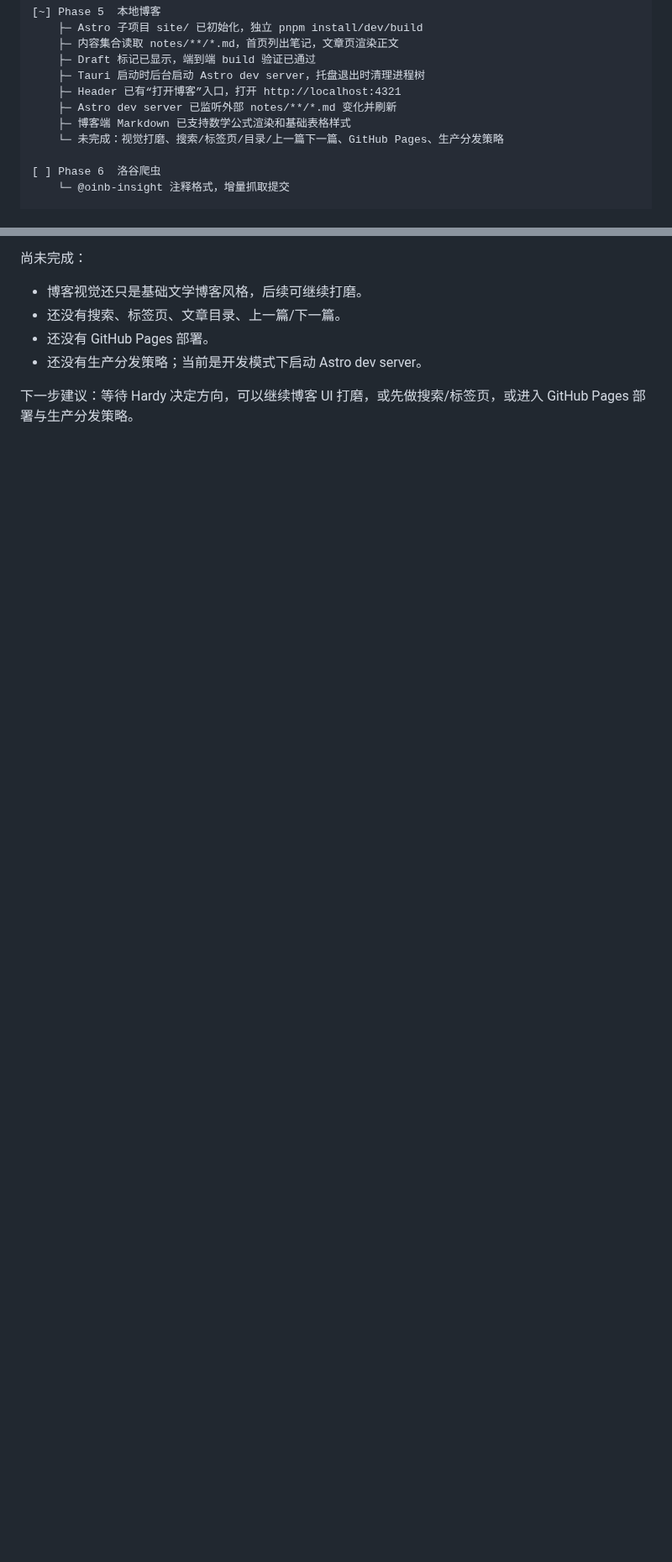
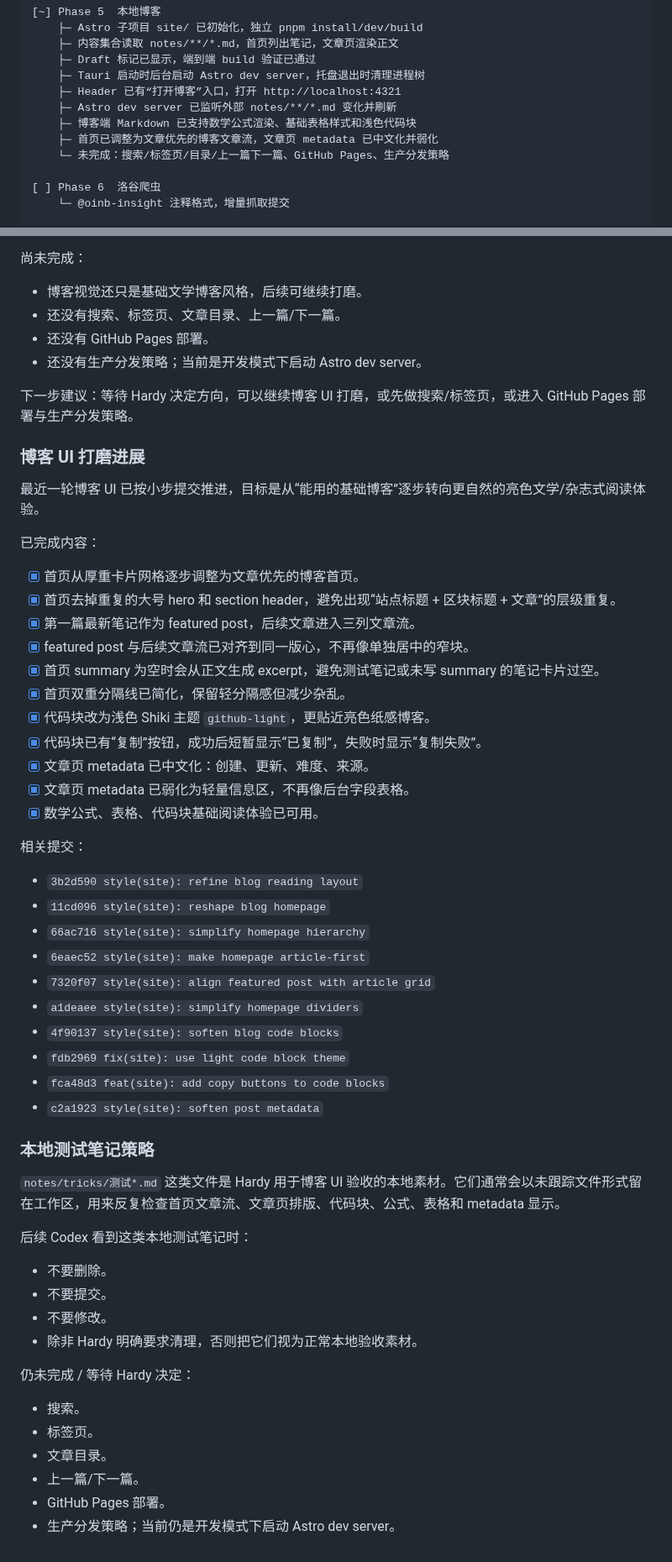
Before and after one commit to hardyz0517/oi-notebook, a Markdown page: docs/HANDOFF.md, 2 parts joined by grey strips. Shown at 84% size. Rendered like a GitHub page; blank space fills up the shorter version.

Commit message:
docs: record blog UI polish

```diff
--- a/docs/HANDOFF.md
+++ b/docs/HANDOFF.md
@@ -90,8 +90,9 @@
     ├─ Tauri 启动时后台启动 Astro dev server，托盘退出时清理进程树
     ├─ Header 已有“打开博客”入口，打开 http://localhost:4321
     ├─ Astro dev server 已监听外部 notes/**/*.md 变化并刷新
-    ├─ 博客端 Markdown 已支持数学公式渲染和基础表格样式
-    └─ 未完成：视觉打磨、搜索/标签页/目录/上一篇下一篇、GitHub Pages、生产分发策略
+    ├─ 博客端 Markdown 已支持数学公式渲染、基础表格样式和浅色代码块
+    ├─ 首页已调整为文章优先的博客文章流，文章页 metadata 已中文化并弱化
+    └─ 未完成：搜索/标签页/目录/上一篇下一篇、GitHub Pages、生产分发策略
 
 [ ] Phase 6  洛谷爬虫
     └─ @oinb-insight 注释格式，增量抓取提交
@@ -397,3 +398,54 @@ Phase 5 已从“第一刀初始化”推进到本地开发闭环：仓库新增
 - 还没有生产分发策略；当前是开发模式下启动 Astro dev server。
 
 下一步建议：等待 Hardy 决定方向，可以继续博客 UI 打磨，或先做搜索/标签页，或进入 GitHub Pages 部署与生产分发策略。
+
+### 博客 UI 打磨进展
+
+最近一轮博客 UI 已按小步提交推进，目标是从“能用的基础博客”逐步转向更自然的亮色文学/杂志式阅读体验。
+
+已完成内容：
+
+- [x] 首页从厚重卡片网格逐步调整为文章优先的博客首页。
+- [x] 首页去掉重复的大号 hero 和 section header，避免出现“站点标题 + 区块标题 + 文章”的层级重复。
+- [x] 第一篇最新笔记作为 featured post，后续文章进入三列文章流。
+- [x] featured post 与后续文章流已对齐到同一版心，不再像单独居中的窄块。
+- [x] 首页 summary 为空时会从正文生成 excerpt，避免测试笔记或未写 summary 的笔记卡片过空。
+- [x] 首页双重分隔线已简化，保留轻分隔感但减少杂乱。
+- [x] 代码块改为浅色 Shiki 主题 `github-light`，更贴近亮色纸感博客。
+- [x] 代码块已有“复制”按钮，成功后短暂显示“已复制”，失败时显示“复制失败”。
+- [x] 文章页 metadata 已中文化：创建、更新、难度、来源。
+- [x] 文章页 metadata 已弱化为轻量信息区，不再像后台字段表格。
+- [x] 数学公式、表格、代码块基础阅读体验已可用。
+
+相关提交：
+
+- `3b2d590 style(site): refine blog reading layout`
+- `11cd096 style(site): reshape blog homepage`
+- `66ac716 style(site): simplify homepage hierarchy`
+- `6eaec52 style(site): make homepage article-first`
+- `7320f07 style(site): align featured post with article grid`
+- `a1deaee style(site): simplify homepage dividers`
+- `4f90137 style(site): soften blog code blocks`
+- `fdb2969 fix(site): use light code block theme`
+- `fca48d3 feat(site): add copy buttons to code blocks`
+- `c2a1923 style(site): soften post metadata`
+
+### 本地测试笔记策略
+
+`notes/tricks/测试*.md` 这类文件是 Hardy 用于博客 UI 验收的本地素材。它们通常会以未跟踪文件形式留在工作区，用来反复检查首页文章流、文章页排版、代码块、公式、表格和 metadata 显示。
+
+后续 Codex 看到这类本地测试笔记时：
+
+- 不要删除。
+- 不要提交。
+- 不要修改。
+- 除非 Hardy 明确要求清理，否则把它们视为正常本地验收素材。
+
+仍未完成 / 等待 Hardy 决定：
+
+- 搜索。
+- 标签页。
+- 文章目录。
+- 上一篇/下一篇。
+- GitHub Pages 部署。
+- 生产分发策略；当前仍是开发模式下启动 Astro dev server。
```
Also changed, not shown: other parts of docs/HANDOFF.md (+1 -1 lines).
